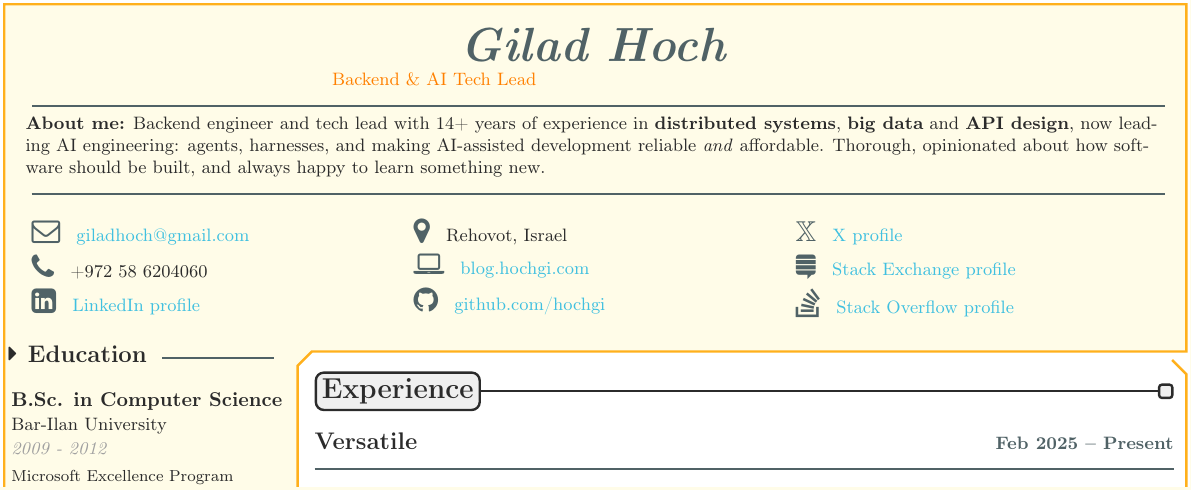
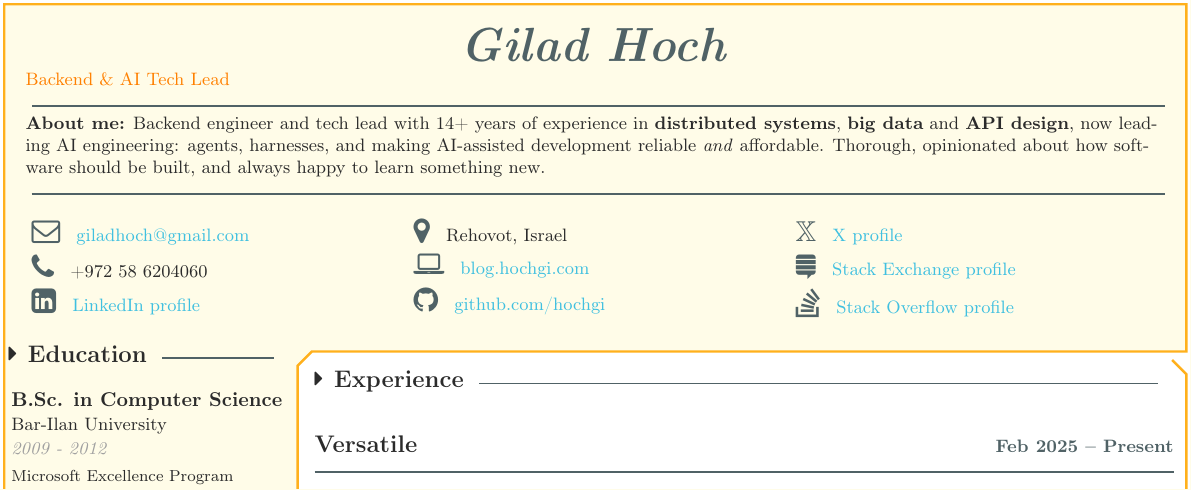
Before and after one commit to hochgi/cv, a LaTeX CV (main.tex): part of page 1 of 2, cut so that both start at the same text. Compiled offline with pdfLaTeX.

Commit message:
Flush-left title; Experience heading in the sidebar style
Co-Authored-By: Claude Opus 5.5 <noreply@anthropic.com>

```diff
--- a/main.tex
+++ b/main.tex
@@ -67,7 +67,7 @@
     %	TOP BAR
     %----------------------------------------------------------------------------------------
     \begin{TopBar}{\ColorTextSide}
-        \Name{\ColorHighlight}{\textit{Gilad Hoch}}{\hfill\small\color{MainOrange}Backend \& AI Tech Lead\hfill}{}
+        \Name{\ColorHighlight}{\textit{Gilad Hoch}}{\small\color{MainOrange}Backend \& AI Tech Lead}{}
 
         \SimpleSeparator{\ColorHighlight}
         \RaggedRight\small{
@@ -162,7 +162,7 @@
     \begin{MainPart}
 
         %%% Experiences
-        \MainTitle{\ColorHighlight}{\ColorTextMain}{Experience}
+        \TextSeparatorBis{\ColorHighlight}{\faCaretRight \hspace{1pt} Experience}{}
 
         \begin{flushleft}
 
```
